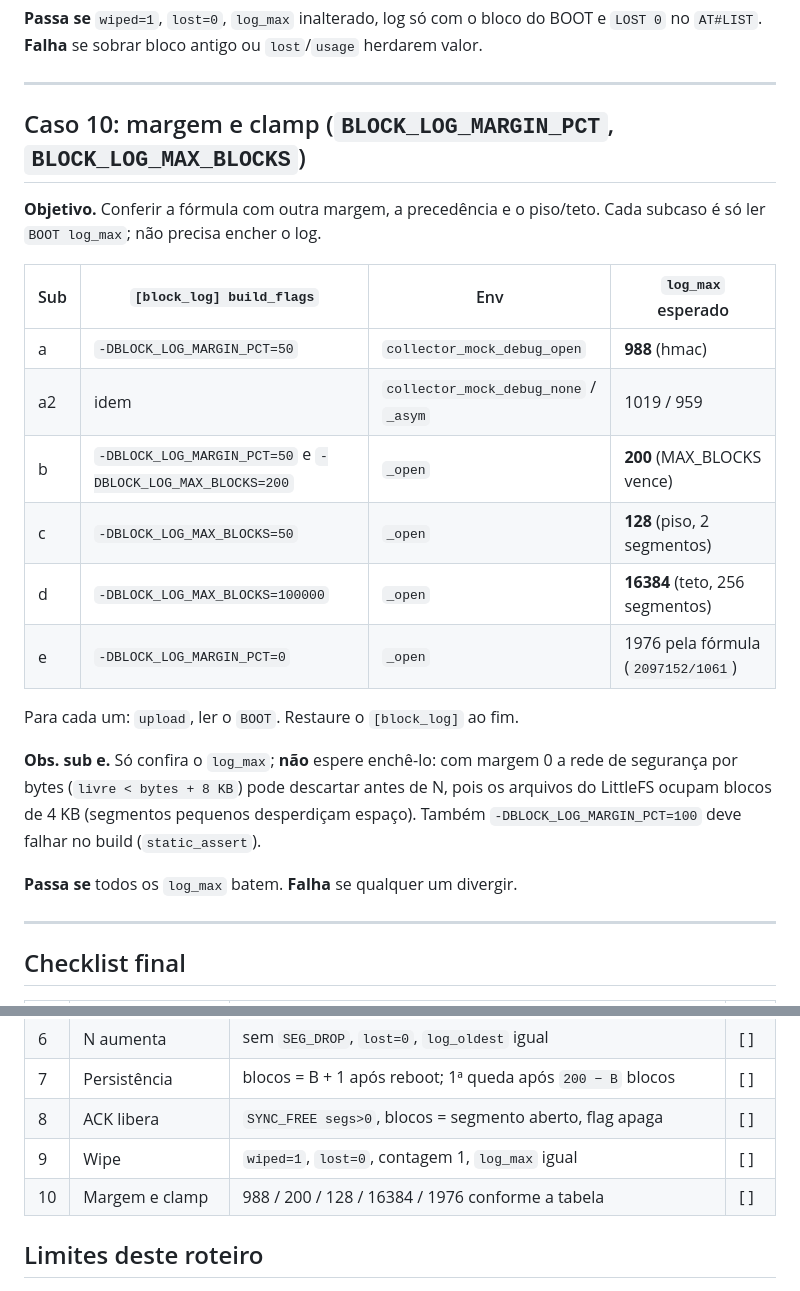
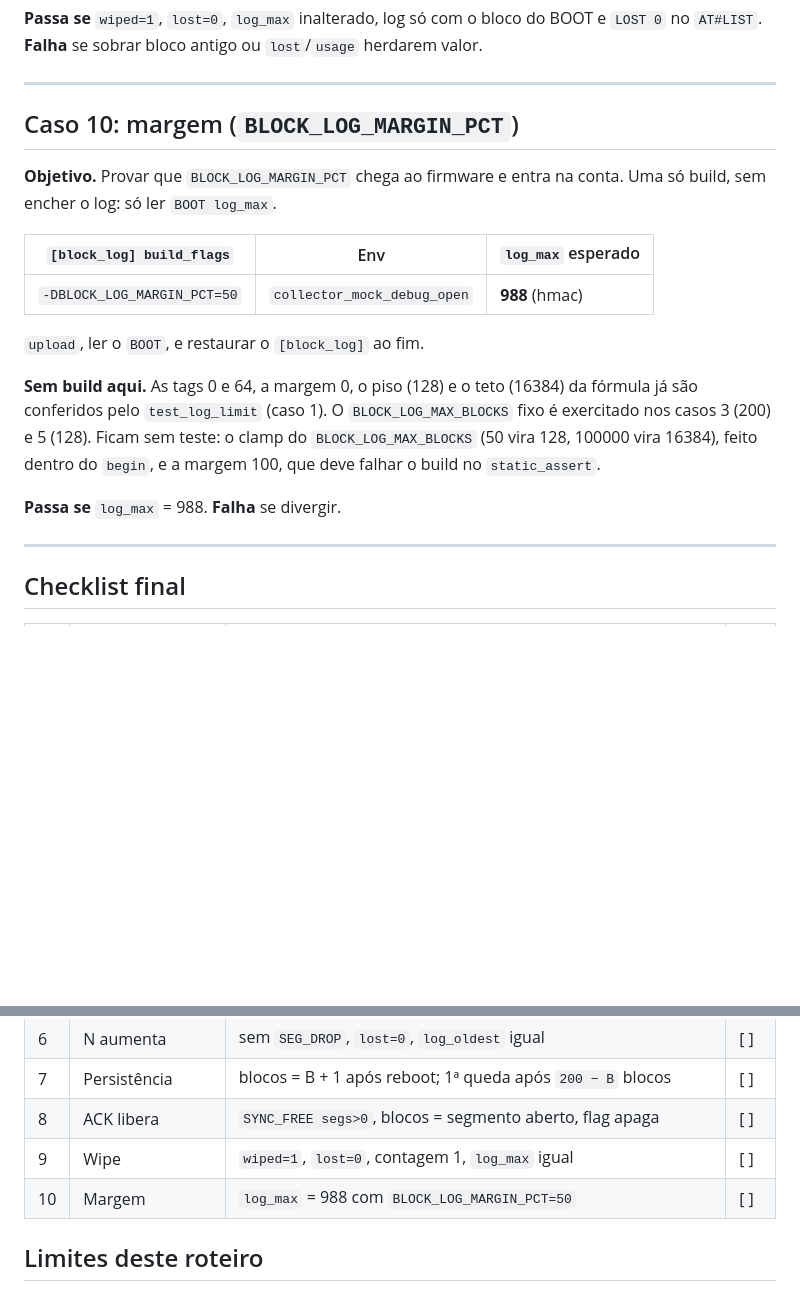
Before and after one commit to rodrigomarcolin/tccelta, a Markdown page: esp32-firmware/docs/roteiro-teste-limite-blocos.md, 2 parts joined by grey strips. Rendered like a GitHub page; blank space fills up the shorter version.

Commit message:
docs(firmware): caso da margem do roteiro reduzido a uma build
Co-Authored-By: Claude Sonnet 5.5 <noreply@anthropic.com>

```diff
--- a/esp32-firmware/docs/roteiro-teste-limite-blocos.md
+++ b/esp32-firmware/docs/roteiro-teste-limite-blocos.md
@@ -331,24 +331,19 @@ build_flags =
 
 ---
 
-## Caso 10: margem e clamp (`BLOCK_LOG_MARGIN_PCT`, `BLOCK_LOG_MAX_BLOCKS`)
+## Caso 10: margem (`BLOCK_LOG_MARGIN_PCT`)
 
-**Objetivo.** Conferir a fórmula com outra margem, a precedência e o piso/teto. Cada subcaso é só ler `BOOT log_max`; não precisa encher o log.
+**Objetivo.** Provar que `BLOCK_LOG_MARGIN_PCT` chega ao firmware e entra na conta. Uma só build, sem encher o log: só ler `BOOT log_max`.
 
-| Sub | `[block_log] build_flags` | Env | `log_max` esperado |
-|---|---|---|---|
-| a | `-DBLOCK_LOG_MARGIN_PCT=50` | `collector_mock_debug_open` | **988** (hmac) |
-| a2 | idem | `collector_mock_debug_none` / `_asym` | 1019 / 959 |
-| b | `-DBLOCK_LOG_MARGIN_PCT=50` e `-DBLOCK_LOG_MAX_BLOCKS=200` | `_open` | **200** (MAX_BLOCKS vence) |
-| c | `-DBLOCK_LOG_MAX_BLOCKS=50` | `_open` | **128** (piso, 2 segmentos) |
-| d | `-DBLOCK_LOG_MAX_BLOCKS=100000` | `_open` | **16384** (teto, 256 segmentos) |
-| e | `-DBLOCK_LOG_MARGIN_PCT=0` | `_open` | 1976 pela fórmula (`2097152/1061`) |
+| `[block_log] build_flags` | Env | `log_max` esperado |
+|---|---|---|
+| `-DBLOCK_LOG_MARGIN_PCT=50` | `collector_mock_debug_open` | **988** (hmac) |
 
-Para cada um: `upload`, ler o `BOOT`. Restaure o `[block_log]` ao fim.
+`upload`, ler o `BOOT`, e restaurar o `[block_log]` ao fim.
 
-**Obs. sub e.** Só confira o `log_max`; **não** espere enchê-lo: com margem 0 a rede de segurança por bytes (`livre < bytes + 8 KB`) pode descartar antes de N, pois os arquivos do LittleFS ocupam blocos de 4 KB (segmentos pequenos desperdiçam espaço). Também `-DBLOCK_LOG_MARGIN_PCT=100` deve falhar no build (`static_assert`).
+**Sem build aqui.** As tags 0 e 64, a margem 0, o piso (128) e o teto (16384) da fórmula já são conferidos pelo `test_log_limit` (caso 1). O `BLOCK_LOG_MAX_BLOCKS` fixo é exercitado nos casos 3 (200) e 5 (128). Ficam sem teste: o clamp do `BLOCK_LOG_MAX_BLOCKS` (50 vira 128, 100000 vira 16384), feito dentro do `begin`, e a margem 100, que deve falhar o build no `static_assert`.
 
-**Passa se** todos os `log_max` batem. **Falha** se qualquer um divergir.
+**Passa se** `log_max` = 988. **Falha** se divergir.
 
 ---
 
@@ -365,7 +360,7 @@ Para cada um: `upload`, ler o `BOOT`. Restaure o `[block_log]` ao fim.
 | 7 | Persistência | blocos = B + 1 após reboot; 1ª queda após `200 − B` blocos | [ ] |
 | 8 | ACK libera | `SYNC_FREE segs>0`, blocos = segmento aberto, flag apaga | [ ] |
 | 9 | Wipe | `wiped=1`, `lost=0`, contagem 1, `log_max` igual | [ ] |
-| 10 | Margem e clamp | 988 / 200 / 128 / 16384 / 1976 conforme a tabela | [ ] |
+| 10 | Margem | `log_max` = 988 com `BLOCK_LOG_MARGIN_PCT=50` | [ ] |
 
 ## Limites deste roteiro
 
```
